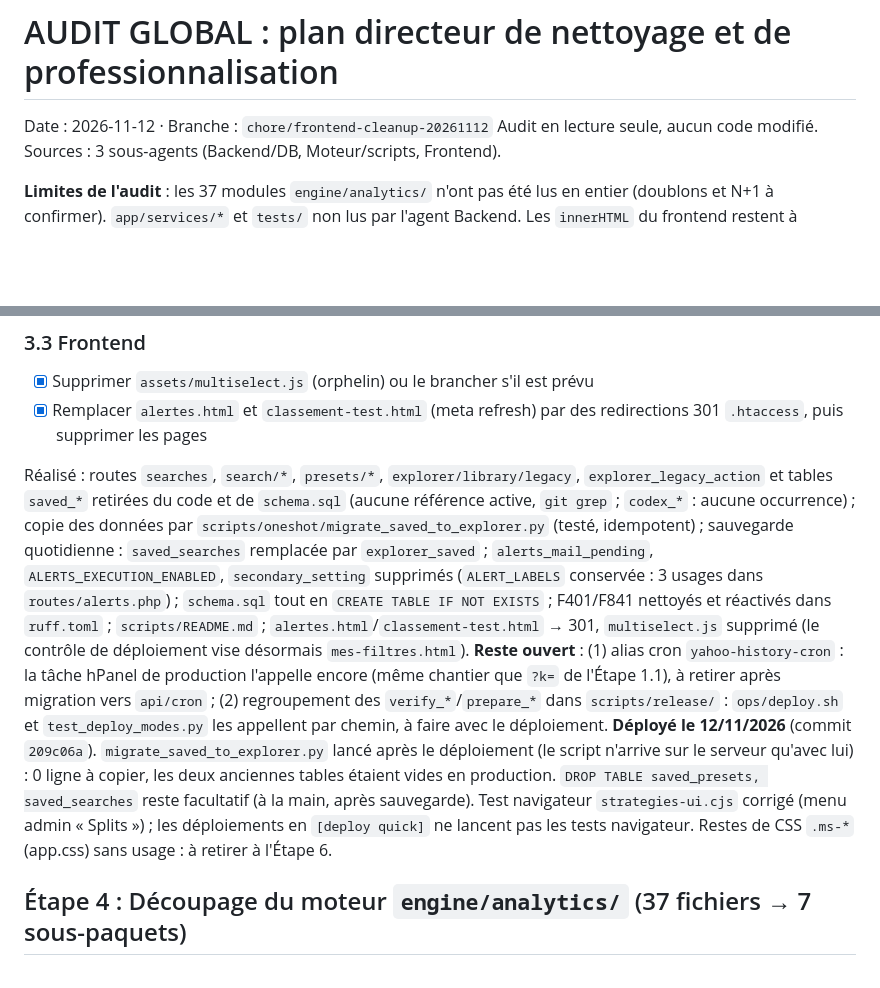
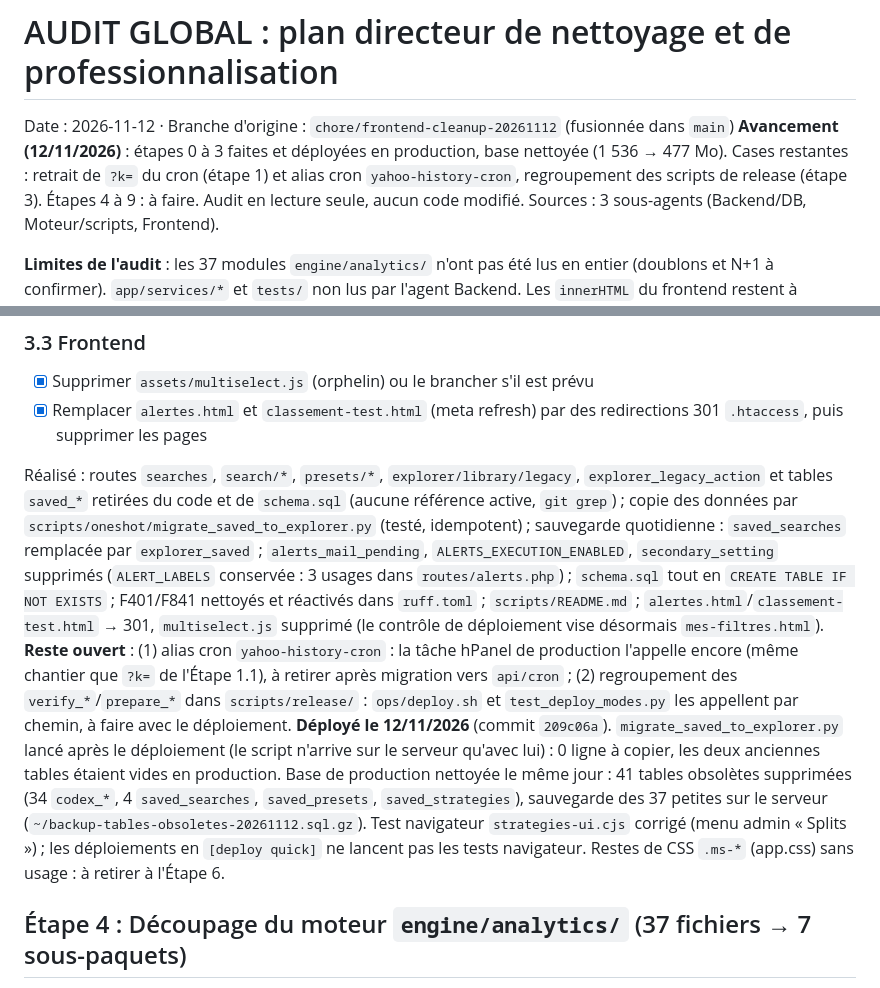
Before and after one commit to elmonsieurpatate/jigobourso, a Markdown page: AUDIT_GLOBAL.md, 2 parts joined by grey strips. GitHub-like rendering; blank space fills up the shorter version.

Commit message:
docs: avancement de l'audit (étapes 0 à 3 déployées, base nettoyée) [deploy quick]
Co-Authored-By: Claude Sonnet 5.5 <noreply@anthropic.com>

```diff
--- a/AUDIT_GLOBAL.md
+++ b/AUDIT_GLOBAL.md
@@ -1,6 +1,7 @@
 # AUDIT GLOBAL : plan directeur de nettoyage et de professionnalisation
 
-Date : 2026-11-12 · Branche : `chore/frontend-cleanup-20261112`
+Date : 2026-11-12 · Branche d'origine : `chore/frontend-cleanup-20261112` (fusionnée dans `main`)
+**Avancement (12/11/2026)** : étapes 0 à 3 faites et déployées en production, base nettoyée (1 536 → 477 Mo). Cases restantes : retrait de `?k=` du cron (étape 1) et alias cron `yahoo-history-cron`, regroupement des scripts de release (étape 3). Étapes 4 à 9 : à faire.
 Audit en lecture seule, aucun code modifié. Sources : 3 sous-agents (Backend/DB, Moteur/scripts, Frontend).
 
 **Limites de l'audit** : les 37 modules `engine/analytics/` n'ont pas été lus en entier (doublons et N+1 à confirmer). `app/services/*` et `tests/` non lus par l'agent Backend. Les `innerHTML` du frontend restent à auditer. Aucun constat critique n'a été relevé nulle part : pas d'injection SQL avérée, pas de secret dans le code.
@@ -82,9 +83,9 @@ Réalisé : `need_post` exige Origin ou Referer, `body()` exige `application/jso
 - [x] Supprimer `assets/multiselect.js` (orphelin) ou le brancher s'il est prévu
 - [x] Remplacer `alertes.html` et `classement-test.html` (meta refresh) par des redirections 301 `.htaccess`, puis supprimer les pages
 
-Réalisé : routes `searches`, `search/*`, `presets/*`, `explorer/library/legacy`, `explorer_legacy_action` et tables `saved_*` retirées du code et de `schema.sql` (aucune référence active, `git grep` ; `codex_*` : aucune occurrence) ; copie des données par `scripts/oneshot/migrate_saved_to_explorer.py` (testé, idempotent) ; sauvegarde quotidienne : `saved_searches` remplacée par `explorer_saved` ; `alerts_mail_pending`, `ALERTS_EXECUTION_ENABLED`, `secondary_setting` supprimés (`ALERT_LABELS` conservée : 3 usages dans `routes/alerts.php`) ; `schema.sql` tout en `CREATE TABLE IF NOT EXISTS` ; F401/F841 nettoyés et réactivés dans `ruff.toml` ; `scripts/README.md` ; `alertes.html`/`classement-test.html` → 301, `multiselect.js` supprimé (le contrôle de déploiement vise désormais `mes-filtres.html`).
+Réalisé : routes `searches`, `search/*`, `presets/*`, `explorer/library/legacy`, `explorer_legacy_action` et tables `saved_*` retirées du code et de `schema.sql` (aucune référence active, `git grep`) ; copie des données par `scripts/oneshot/migrate_saved_to_explorer.py` (testé, idempotent) ; sauvegarde quotidienne : `saved_searches` remplacée par `explorer_saved` ; `alerts_mail_pending`, `ALERTS_EXECUTION_ENABLED`, `secondary_setting` supprimés (`ALERT_LABELS` conservée : 3 usages dans `routes/alerts.php`) ; `schema.sql` tout en `CREATE TABLE IF NOT EXISTS` ; F401/F841 nettoyés et réactivés dans `ruff.toml` ; `scripts/README.md` ; `alertes.html`/`classement-test.html` → 301, `multiselect.js` supprimé (le contrôle de déploiement vise désormais `mes-filtres.html`).
 **Reste ouvert** : (1) alias cron `yahoo-history-cron` : la tâche hPanel de production l'appelle encore (même chantier que `?k=` de l'Étape 1.1), à retirer après migration vers `api/cron` ; (2) regroupement des `verify_*`/`prepare_*` dans `scripts/release/` : `ops/deploy.sh` et `test_deploy_modes.py` les appellent par chemin, à faire avec le déploiement.
-**Déployé le 12/11/2026** (commit `209c06a`). `migrate_saved_to_explorer.py` lancé après le déploiement (le script n'arrive sur le serveur qu'avec lui) : 0 ligne à copier, les deux anciennes tables étaient vides en production. `DROP TABLE saved_presets, saved_searches` reste facultatif (à la main, après sauvegarde). Test navigateur `strategies-ui.cjs` corrigé (menu admin « Splits ») ; les déploiements en `[deploy quick]` ne lancent pas les tests navigateur. Restes de CSS `.ms-*` (app.css) sans usage : à retirer à l'Étape 6.
+**Déployé le 12/11/2026** (commit `209c06a`). `migrate_saved_to_explorer.py` lancé après le déploiement (le script n'arrive sur le serveur qu'avec lui) : 0 ligne à copier, les deux anciennes tables étaient vides en production. Base de production nettoyée le même jour : 41 tables obsolètes supprimées (34 `codex_*`, 4 `saved_searches`, `saved_presets`, `saved_strategies`), sauvegarde des 37 petites sur le serveur (`~/backup-tables-obsoletes-20261112.sql.gz`). Test navigateur `strategies-ui.cjs` corrigé (menu admin « Splits ») ; les déploiements en `[deploy quick]` ne lancent pas les tests navigateur. Restes de CSS `.ms-*` (app.css) sans usage : à retirer à l'Étape 6.
 
 ## Étape 4 : Découpage du moteur `engine/analytics/` (37 fichiers → 7 sous-paquets)
 
```
